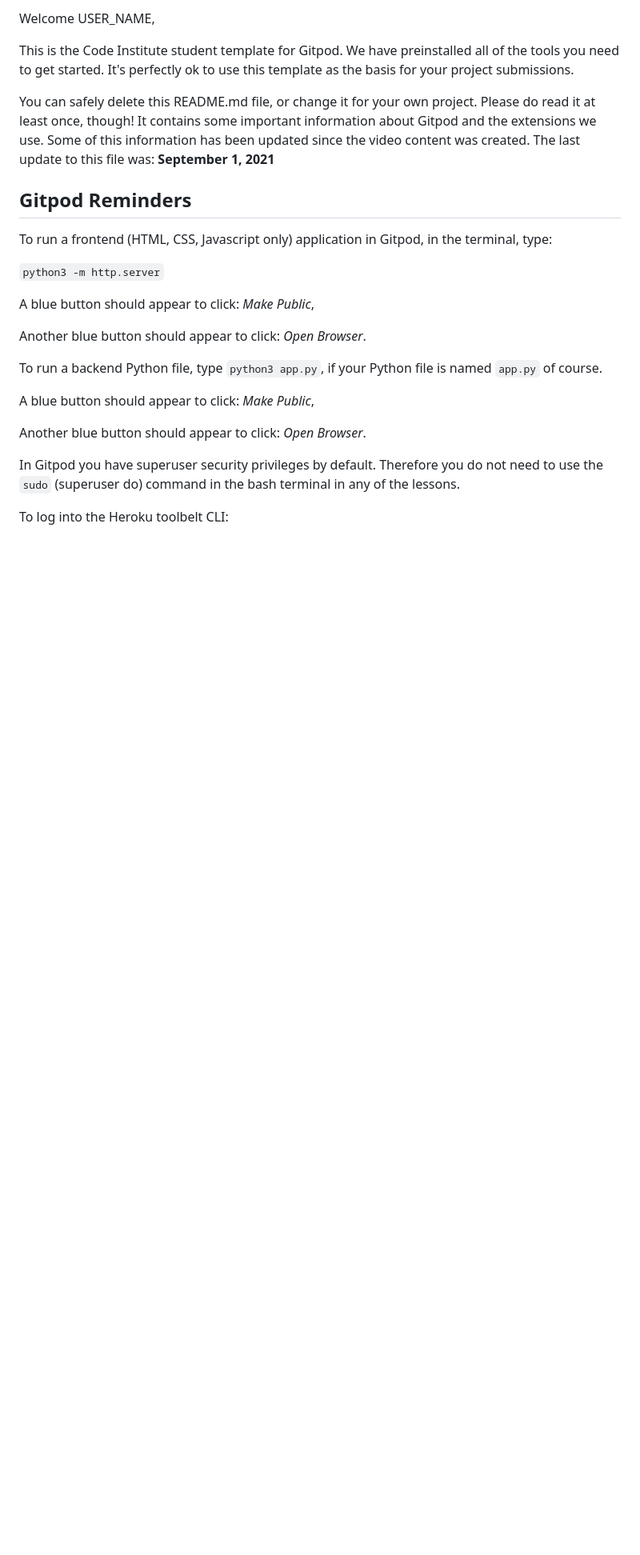
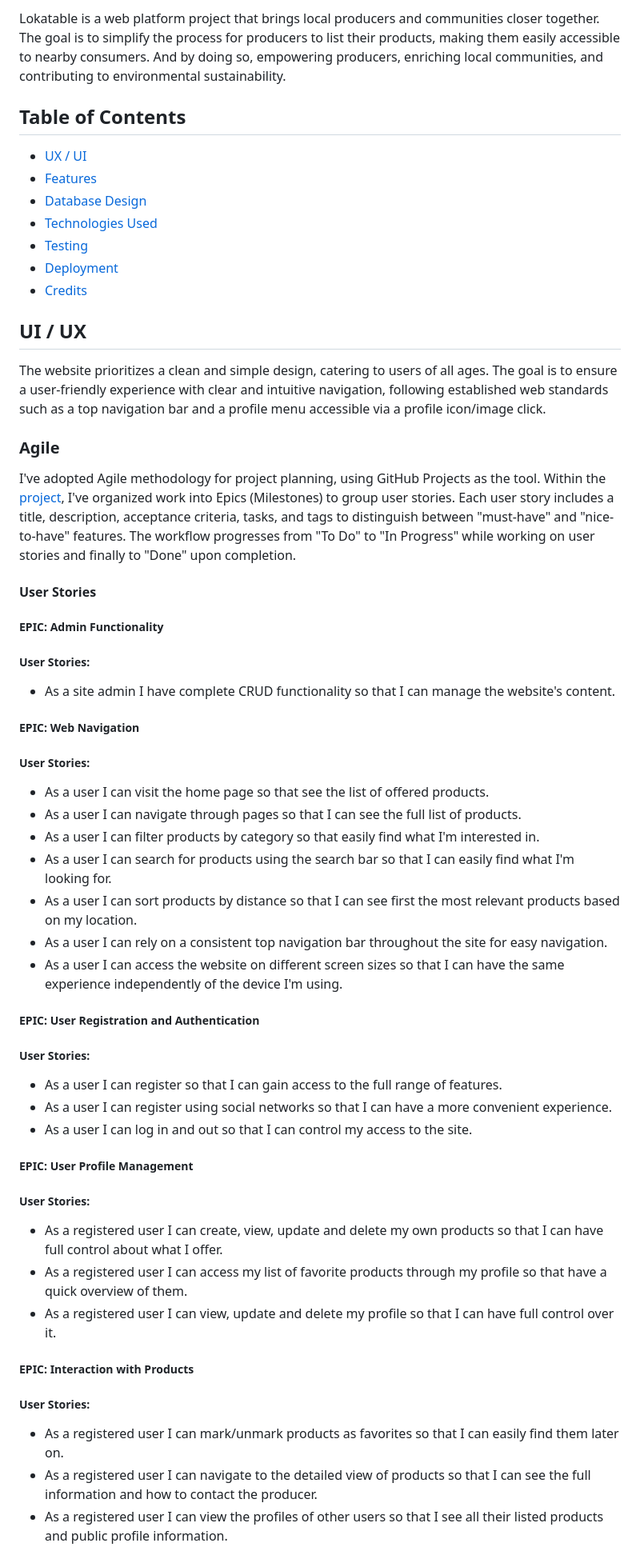
Before and after one commit to fsjavier/loketable, a Markdown page: README.md, the part around one of its changes. Shown at 80% size. GitHub-like rendering; blank space fills up the shorter version.

Commit message:
Add table of contents and user stories to README

```diff
--- a/README.md
+++ b/README.md
@@ -2,27 +2,55 @@
 
-Welcome USER_NAME,
+Lokatable is a web platform project that brings local producers and communities closer together. The goal is to simplify the process for producers to list their products, making them easily accessible to nearby consumers. And by doing so, empowering producers, enriching local communities, and contributing to environmental sustainability.
 
-This is the Code Institute student template for Gitpod. We have preinstalled all of the tools you need to get started. It's perfectly ok to use this template as the basis for your project submissions.
+## Table of Contents
 
-You can safely delete this README.md file, or change it for your own project. Please do read it at least once, though! It contains some important information about Gitpod and the extensions we use. Some of this information has been updated since the video content was created. The last update to this file was: **September 1, 2021**
+* [UX / UI](#ui-/-ux)
+* [Features](#features)
+* [Database Design](#database-design)
+* [Technologies Used](#technologies-used)
+* [Testing](#testing)
+* [Deployment](#deployment)
+* [Credits](#credits)
 
-## Gitpod Reminders
+## UI / UX
 
-To run a frontend (HTML, CSS, Javascript only) application in Gitpod, in the terminal, type:
+The website prioritizes a clean and simple design, catering to users of all ages. The goal is to ensure a user-friendly experience with clear and intuitive navigation, following established web standards such as a top navigation bar and a profile menu accessible via a profile icon/image click.
 
-`python3 -m http.server`
+### Agile
 
-A blue button should appear to click: _Make Public_,
+I've adopted Agile methodology for project planning, using GitHub Projects as the tool. Within the [project](https://github.com/users/fsjavier/projects/3), I've organized work into Epics (Milestones) to group user stories. Each user story includes a title, description, acceptance criteria, tasks, and tags to distinguish between "must-have" and "nice-to-have" features. The workflow progresses from "To Do" to "In Progress" while working on user stories and finally to "Done" upon completion.
 
-Another blue button should appear to click: _Open Browser_.
+#### User Stories
 
-To run a backend Python file, type `python3 app.py`, if your Python file is named `app.py` of course.
+##### EPIC: Admin Functionality
+##### User Stories:
+- As a site admin I have complete CRUD functionality so that I can manage the website's content.
 
-A blue button should appear to click: _Make Public_,
+##### EPIC: Web Navigation
+##### User Stories:
+- As a user I can visit the home page so that see the list of offered products.
+- As a user I can navigate through pages so that I can see the full list of products.
+- As a user I can filter products by category so that easily find what I'm interested in.
+- As a user I can search for products using the search bar so that I can easily find what I'm looking for.
+- As a user I can sort products by distance so that I can see first the most relevant products based on my location.
+- As a user I can rely on a consistent top navigation bar throughout the site for easy navigation.
+- As a user I can access the website on different screen sizes so that I can have the same experience independently of the device I'm using.
 
-Another blue button should appear to click: _Open Browser_.
+##### EPIC: User Registration and Authentication
+##### User Stories:
+- As a user I can register so that I can gain access to the full range of features.
+- As a user I can register using social networks so that I can have a more convenient experience.
+- As a user I can log in and out so that I can control my access to the site.
 
-In Gitpod you have superuser security privileges by default. Therefore you do not need to use the `sudo` (superuser do) command in the bash terminal in any of the lessons.
+##### EPIC: User Profile Management
+##### User Stories:
+- As a registered user I can create, view, update and delete my own products so that I can have full control about what I offer.
+- As a registered user I can access my list of favorite products through my profile so that have a quick overview of them.
+- As a registered user I can view, update and delete my profile so that I can have full control over it.
 
-To log into the Heroku toolbelt CLI:
+##### EPIC: Interaction with Products
+##### User Stories:
+- As a registered user I can mark/unmark products as favorites so that I can easily find them later on.
+- As a registered user I can navigate to the detailed view of products so that I can see the full information and how to contact the producer.
+- As a registered user I can view the profiles of other users so that I see all their listed products and public profile information.
 
```
Also changed, not shown: other parts of README.md (+14 -75 lines).
